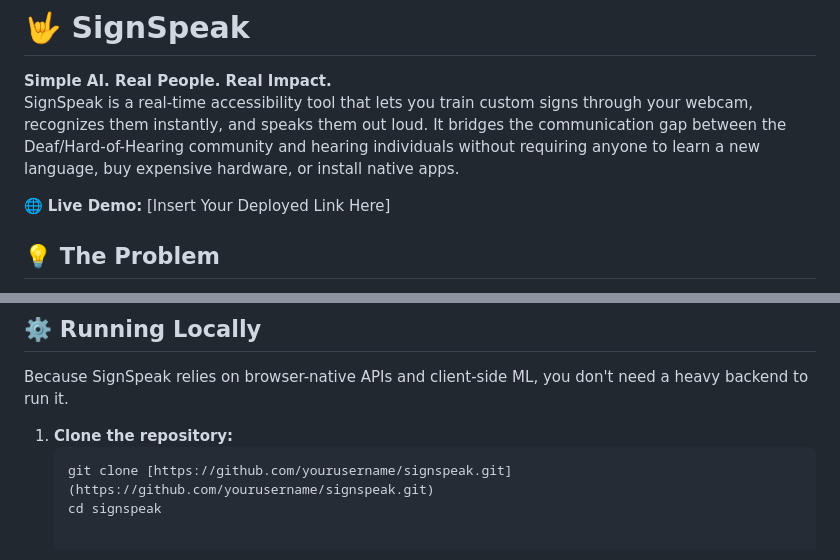
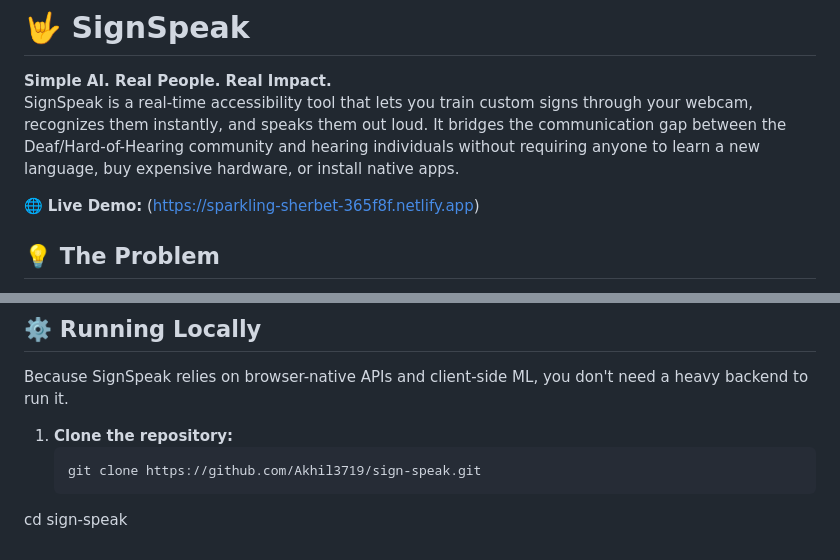
Before and after one commit to Akhil3719/sign-speak, a Markdown page: README.md, 2 parts joined by grey strips. Drawn GitHub-style.

````diff
--- a/README.md
+++ b/README.md
@@ -6,7 +6,7 @@ SignSpeak is a real-time, browser-based accessibility tool that translates custo
 **Simple AI. Real People. Real Impact.**
 SignSpeak is a real-time accessibility tool that lets you train custom signs through your webcam, recognizes them instantly, and speaks them out loud. It bridges the communication gap between the Deaf/Hard-of-Hearing community and hearing individuals without requiring anyone to learn a new language, buy expensive hardware, or install native apps.
 
-🌐 **Live Demo:** [Insert Your Deployed Link Here]
+🌐 **Live Demo:** (https://sparkling-sherbet-365f8f.netlify.app)
 
 ## 💡 The Problem
 * **430M+ people** worldwide live with disabling hearing loss (WHO).
@@ -44,5 +44,5 @@ Because SignSpeak relies on browser-native APIs and client-side ML, you don't ne
 
 1. **Clone the repository:**
    ```bash
-   git clone [https://github.com/yourusername/signspeak.git](https://github.com/yourusername/signspeak.git)
-   cd signspeak
+   git clone https://github.com/Akhil3719/sign-speak.git
+cd sign-speak
````
